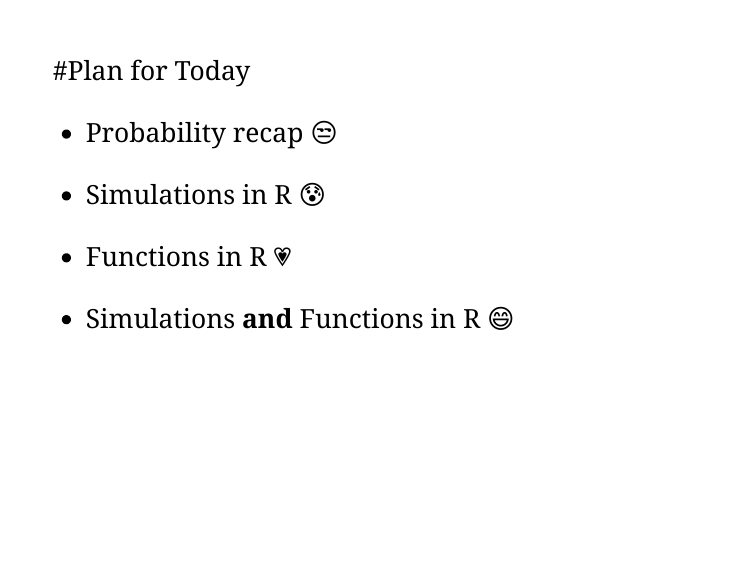
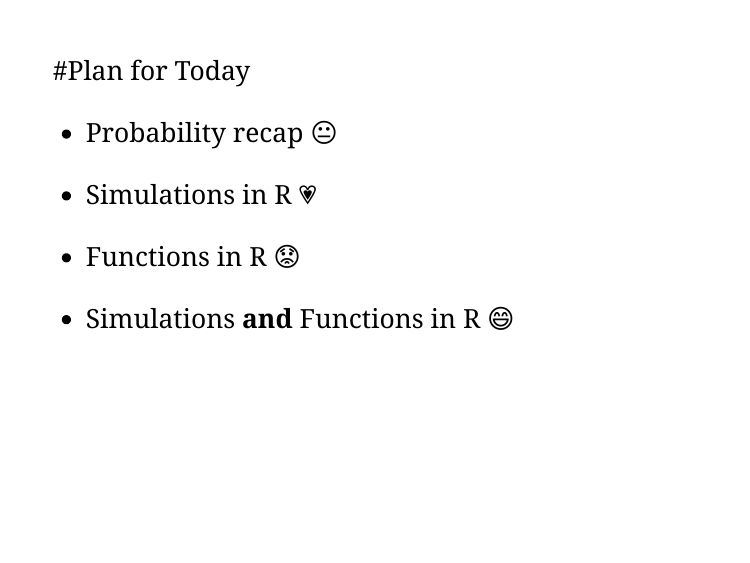
Before and after one commit to tdounias/204b-quantitative-methods-f25, an R Markdown document (week-2/lab2-slides.Rmd): page 2 of 17. The pictures show the slides in the output file week-2/lab2-slides.html that the author committed with the source; the slides are laid out offline by our stand-in for remark.js, each with all of its steps uncovered, in fonts that may differ from those the slides ask for, and without slide numbers, shadows or browser add-ons; a font, style sheet, LaTeX package, included part or bibliography that could not be used is replaced or left out.

Commit message:
fixed emojis

```diff
--- a/week-2/lab2-slides.Rmd
+++ b/week-2/lab2-slides.Rmd
@@ -43,11 +43,11 @@
 
 --
 
-- Simulations in R `r ji("nervous")`
+- Functions in R `r ji("nervous")`
 
 --
 
-- Functions in R `r ji("nervous")`
+- Simulations in R `r ji("cool")`
 
 --
 
```
Also changed, not shown: week-2/lab2-slides.html.
